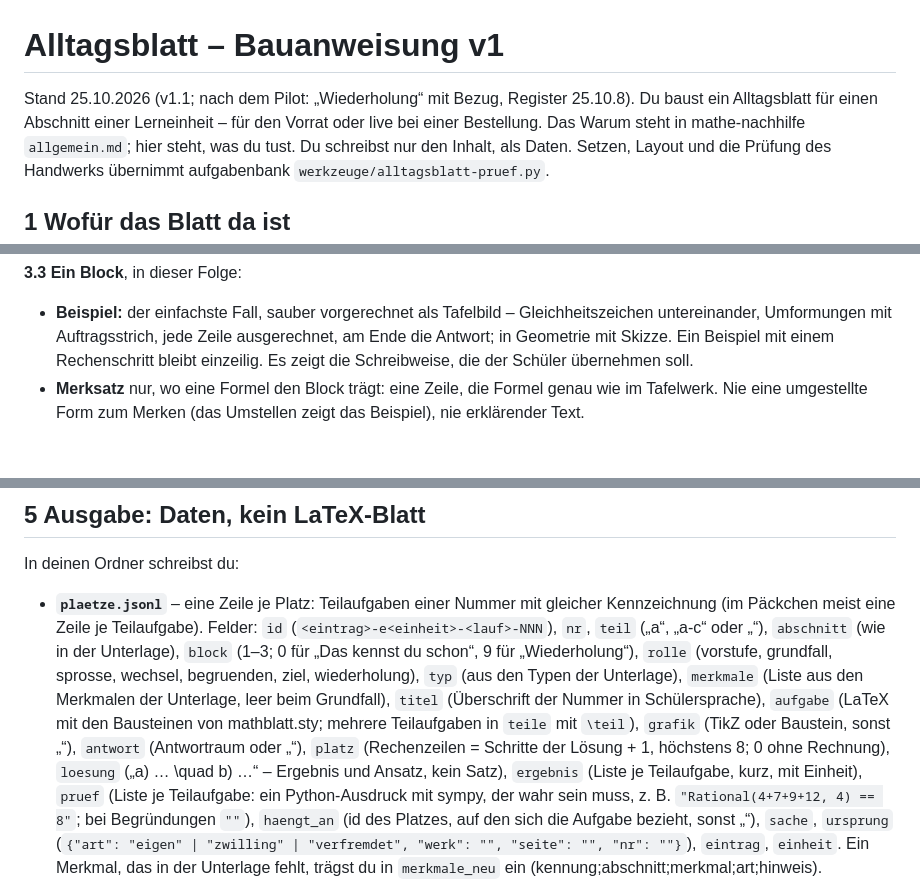
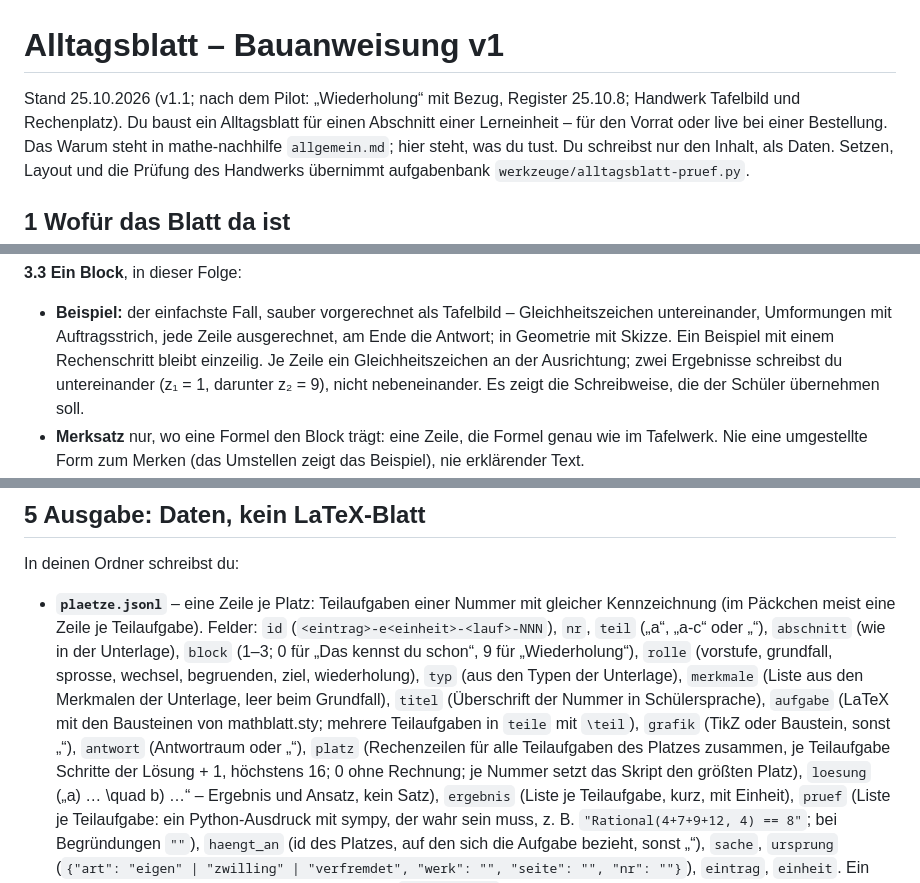
Before and after one commit to hz-0801/blattbau, a Markdown page: alltagsblatt.md, 3 parts joined by grey strips. Rendered like a GitHub page; blank space fills up the shorter version.

Commit message:
Handwerk nach dem Pilot (Kritiker 25.10.): Tafelbild ein „=“ je Zeile, Rechenplatz für alle Teilaufgaben; Prüfskript warnt
Co-Authored-By: Claude Opus 5.5 <noreply@anthropic.com>
Claude-Session: https://claude.ai/code/session_01LY5cMwuuW25yaVSqTiYqRH

```diff
--- a/alltagsblatt.md
+++ b/alltagsblatt.md
@@ -1,6 +1,6 @@
 # Alltagsblatt – Bauanweisung v1
 
-Stand 25.10.2026 (v1.1; nach dem Pilot: „Wiederholung“ mit Bezug, Register 25.10.8). Du baust ein Alltagsblatt für einen Abschnitt einer Lerneinheit – für den Vorrat oder live
+Stand 25.10.2026 (v1.1; nach dem Pilot: „Wiederholung“ mit Bezug, Register 25.10.8; Handwerk Tafelbild und Rechenplatz). Du baust ein Alltagsblatt für einen Abschnitt einer Lerneinheit – für den Vorrat oder live
 bei einer Bestellung. Das Warum steht in mathe-nachhilfe `allgemein.md`; hier steht, was du tust. Du schreibst nur den
 Inhalt, als Daten. Setzen, Layout und die Prüfung des Handwerks übernimmt aufgabenbank `werkzeuge/alltagsblatt-pruef.py`.
 
@@ -38,7 +38,8 @@ Unterlage der Anker der obersten Aufgabe.
 **3.3 Ein Block**, in dieser Folge:
 - **Beispiel:** der einfachste Fall, sauber vorgerechnet als Tafelbild – Gleichheitszeichen untereinander, Umformungen mit
   Auftragsstrich, jede Zeile ausgerechnet, am Ende die Antwort; in Geometrie mit Skizze. Ein Beispiel mit einem
-  Rechenschritt bleibt einzeilig. Es zeigt die Schreibweise, die der Schüler übernehmen soll.
+  Rechenschritt bleibt einzeilig. Je Zeile ein Gleichheitszeichen an der Ausrichtung; zwei Ergebnisse schreibst du
+  untereinander (z₁ = 1, darunter z₂ = 9), nicht nebeneinander. Es zeigt die Schreibweise, die der Schüler übernehmen soll.
 - **Merksatz** nur, wo eine Formel den Block trägt: eine Zeile, die Formel genau wie im Tafelwerk. Nie eine umgestellte
   Form zum Merken (das Umstellen zeigt das Beispiel), nie erklärender Text.
 - **Päckchen:** 3–4 Teilaufgaben gleichen Baus mit wenig Text. Die erste ist so leicht wie das Beispiel, mit anderen
@@ -103,7 +104,8 @@ In deinen Ordner schreibst du:
   begruenden, ziel, wiederholung), `typ` (aus den Typen der Unterlage), `merkmale` (Liste aus den Merkmalen der Unterlage,
   leer beim Grundfall), `titel` (Überschrift der Nummer in Schülersprache), `aufgabe` (LaTeX mit den Bausteinen von
   mathblatt.sty; mehrere Teilaufgaben in `teile` mit `\teil`), `grafik` (TikZ oder Baustein, sonst „“), `antwort`
-  (Antwortraum oder „“), `platz` (Rechenzeilen = Schritte der Lösung + 1, höchstens 8; 0 ohne Rechnung), `loesung`
+  (Antwortraum oder „“), `platz` (Rechenzeilen für alle Teilaufgaben des Platzes zusammen, je Teilaufgabe Schritte der Lösung + 1, höchstens 16;
+  0 ohne Rechnung; je Nummer setzt das Skript den größten Platz), `loesung`
   („a) … \quad b) …“ – Ergebnis und Ansatz, kein Satz), `ergebnis` (Liste je Teilaufgabe, kurz, mit Einheit), `pruef`
   (Liste je Teilaufgabe: ein Python-Ausdruck mit sympy, der wahr sein muss, z. B. `"Rational(4+7+9+12, 4) == 8"`;
   bei Begründungen `""`), `haengt_an` (id des Platzes, auf den sich die Aufgabe bezieht, sonst „“), `sache`,
```
